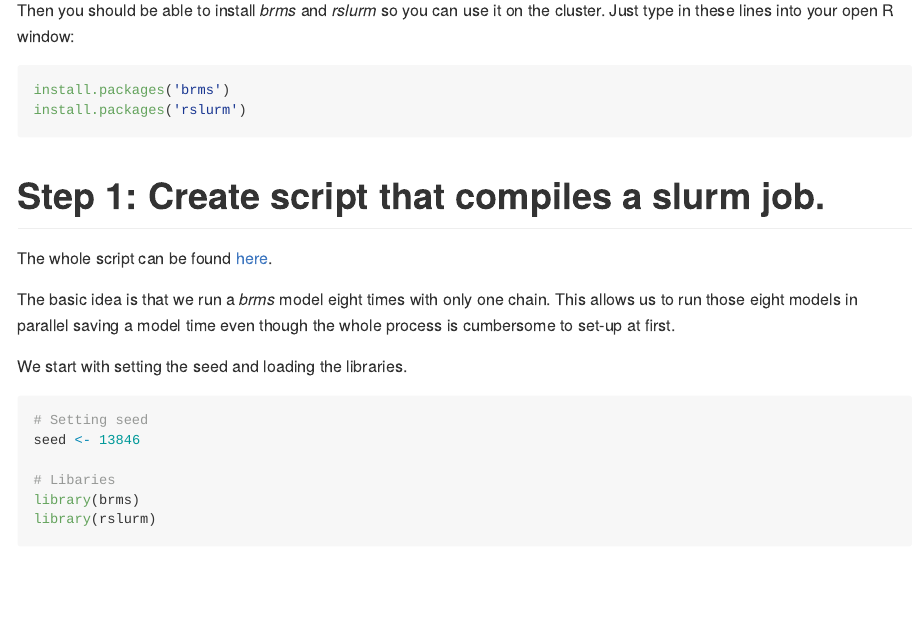
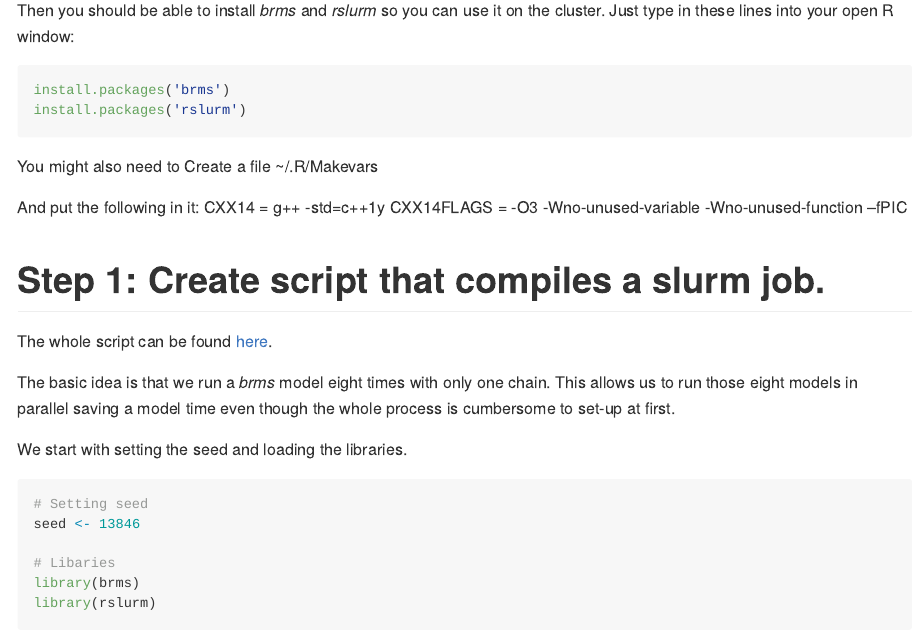
Before and after one commit to JAQuent/bayesianMLM, an R Markdown document (CBU_clusterGuide/guide_2run_brms_onCluster.Rmd): the page in a window 1100 px wide, from 940 px down. The pictures show the output file CBU_clusterGuide/guide_2run_brms_onCluster.md that the author committed with the source, drawn offline in the style of GitHub.

Commit message:
Create guide to use BRMS on CBU Cluster

````diff
--- a/CBU_clusterGuide/guide_2run_brms_onCluster.Rmd
+++ b/CBU_clusterGuide/guide_2run_brms_onCluster.Rmd
@@ -39,6 +39,14 @@ install.packages('brms')
 install.packages('rslurm')
 ```
 
+You might also need to
+Create a file ~/.R/Makevars
+
+And put the following in it:
+```{file}
+CXX14 = g++ -std=c++1y
+CXX14FLAGS = -O3 -Wno-unused-variable -Wno-unused-function –fPIC
+```
 
 # Step 1: Create script that compiles a slurm job.
 The whole script can be found [here](https://github.com/JAQuent/bayesianMLM/blob/master/CBU_clusterGuide/logRT_model_rslurm.R).
````
Also changed, not shown: CBU_clusterGuide/guide_2run_brms_onCluster.md.
